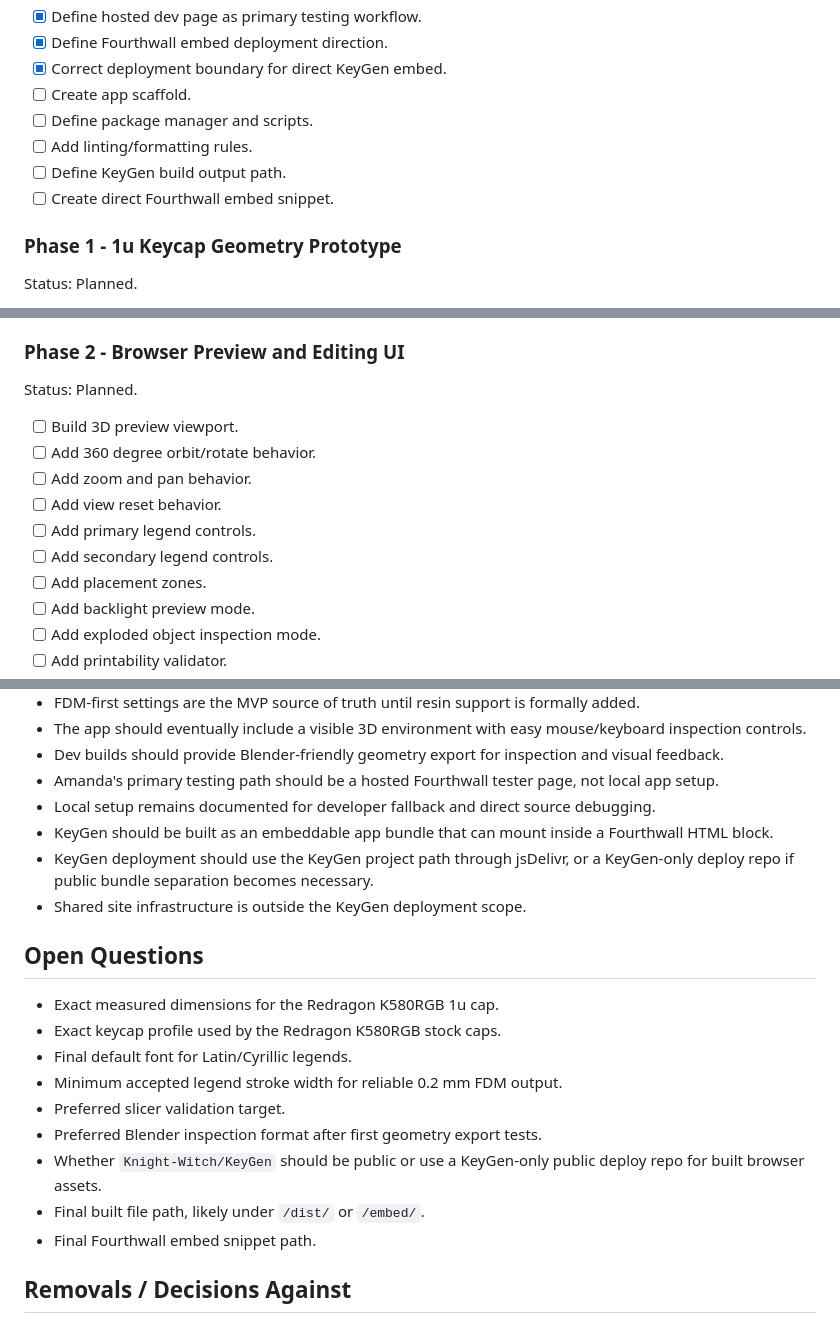
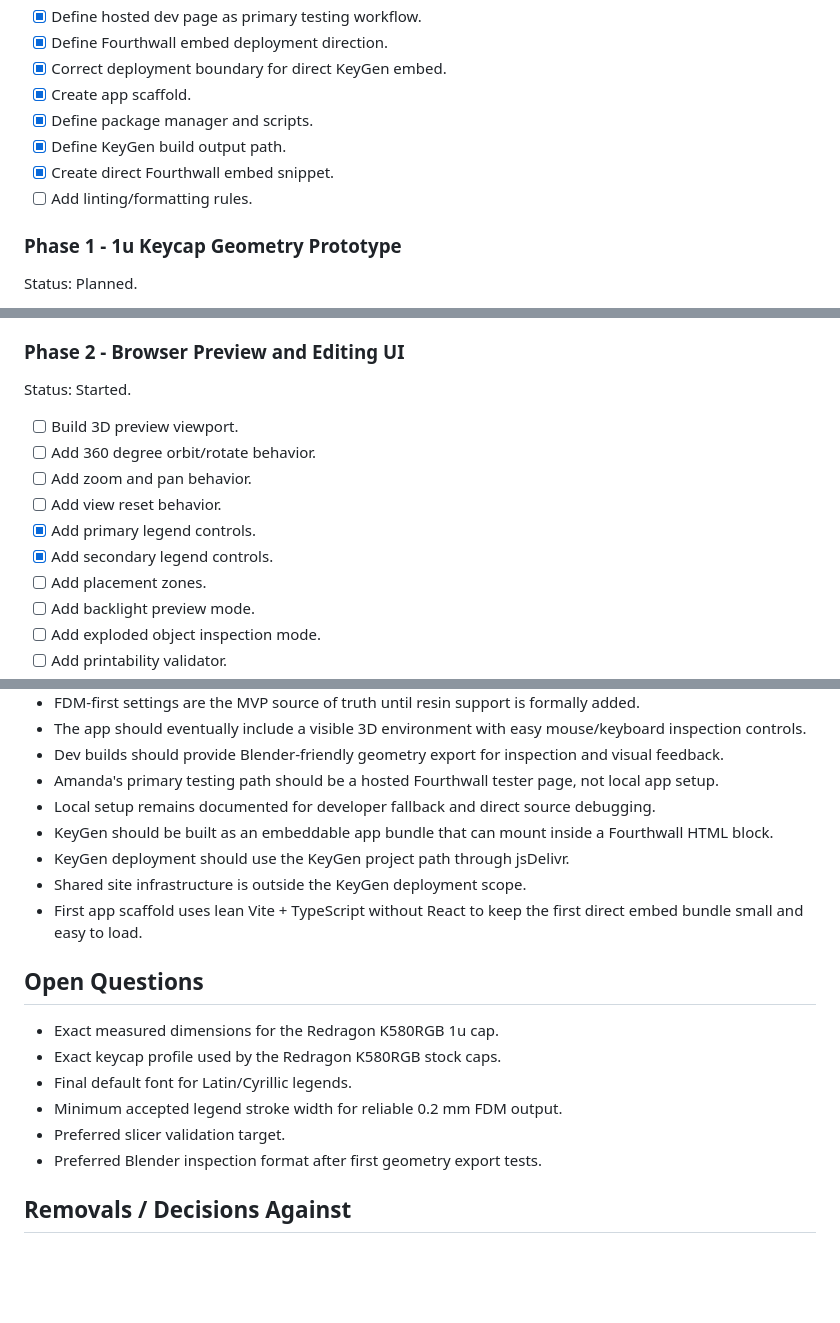
Before and after one commit to Knight-Witch/KeyGen, a Markdown page: MASTER.md, 3 parts joined by grey strips. Drawn GitHub-style; blank space fills up the shorter version.

Commit message:
KG-20260706-0005 update master scaffold status

```diff
--- a/MASTER.md
+++ b/MASTER.md
@@ -78,11 +78,11 @@ Status: In progress.
 - [x] Define hosted dev page as primary testing workflow.
 - [x] Define Fourthwall embed deployment direction.
 - [x] Correct deployment boundary for direct KeyGen embed.
-- [ ] Create app scaffold.
-- [ ] Define package manager and scripts.
+- [x] Create app scaffold.
+- [x] Define package manager and scripts.
+- [x] Define KeyGen build output path.
+- [x] Create direct Fourthwall embed snippet.
 - [ ] Add linting/formatting rules.
-- [ ] Define KeyGen build output path.
-- [ ] Create direct Fourthwall embed snippet.
 
 ### Phase 1 - 1u Keycap Geometry Prototype
 
@@ -103,14 +103,14 @@ Status: Planned.
 
 ### Phase 2 - Browser Preview and Editing UI
 
-Status: Planned.
+Status: Started.
 
 - [ ] Build 3D preview viewport.
 - [ ] Add 360 degree orbit/rotate behavior.
 - [ ] Add zoom and pan behavior.
 - [ ] Add view reset behavior.
-- [ ] Add primary legend controls.
-- [ ] Add secondary legend controls.
+- [x] Add primary legend controls.
+- [x] Add secondary legend controls.
 - [ ] Add placement zones.
 - [ ] Add backlight preview mode.
 - [ ] Add exploded object inspection mode.
@@ -156,8 +156,9 @@ Status: Planned.
 - Amanda's primary testing path should be a hosted Fourthwall tester page, not local app setup.
 - Local setup remains documented for developer fallback and direct source debugging.
 - KeyGen should be built as an embeddable app bundle that can mount inside a Fourthwall HTML block.
-- KeyGen deployment should use the KeyGen project path through jsDelivr, or a KeyGen-only deploy repo if public bundle separation becomes necessary.
+- KeyGen deployment should use the KeyGen project path through jsDelivr.
 - Shared site infrastructure is outside the KeyGen deployment scope.
+- First app scaffold uses lean Vite + TypeScript without React to keep the first direct embed bundle small and easy to load.
 
 ## Open Questions
 
@@ -167,9 +168,6 @@ Status: Planned.
 - Minimum accepted legend stroke width for reliable 0.2 mm FDM output.
 - Preferred slicer validation target.
 - Preferred Blender inspection format after first geometry export tests.
-- Whether `Knight-Witch/KeyGen` should be public or use a KeyGen-only public deploy repo for built browser assets.
-- Final built file path, likely under `/dist/` or `/embed/`.
-- Final Fourthwall embed snippet path.
 
 ## Removals / Decisions Against
 
```
Also changed, not shown: other parts of MASTER.md (+2 -2 lines).
